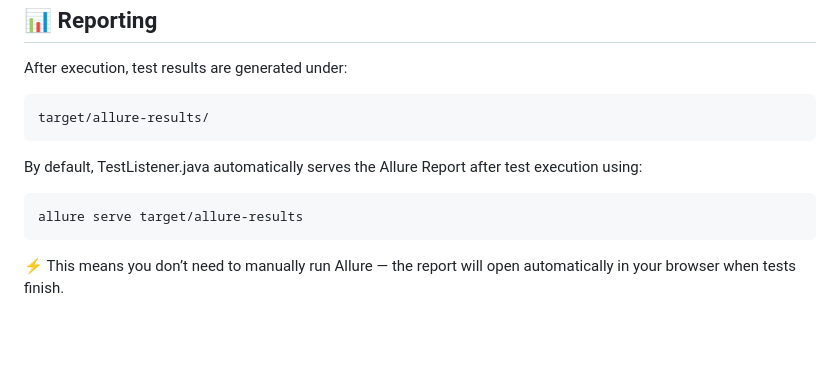
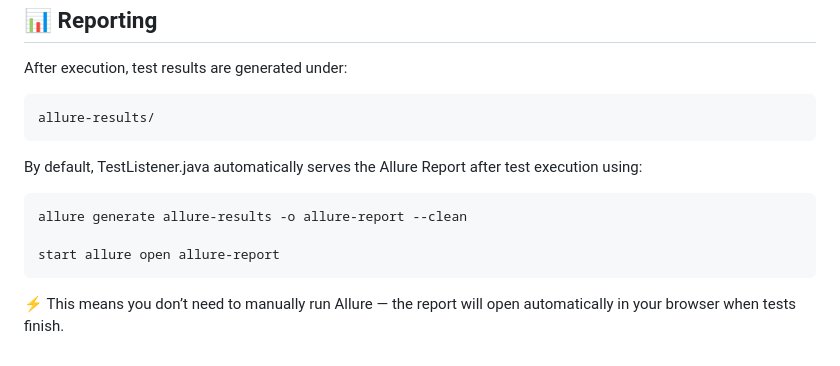
Before and after one commit to MazenMusleh/AxisApp-Automation-Testing-Project, a Markdown page: README.md, the part around the change. Rendered like a GitHub page; blank space fills up the shorter version.

```diff
--- a/README.md
+++ b/README.md
@@ -166,13 +166,15 @@ Allure Report commandline latest version
 
 After execution, test results are generated under:
 
-    target/allure-results/
+    allure-results/
 
 
 By default, TestListener.java automatically serves the Allure Report after test execution using:
 
 
-    allure serve target/allure-results
+    allure generate allure-results -o allure-report --clean
+
+    start allure open allure-report
 
 
 ⚡ This means you don’t need to manually run Allure — the report will open automatically in your browser when tests finish.
```
